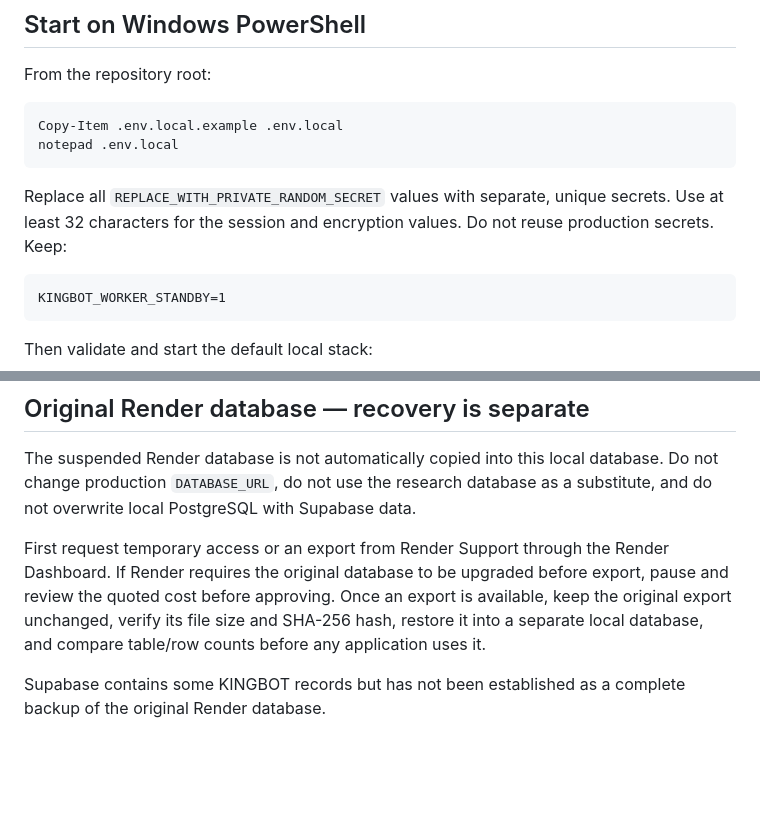
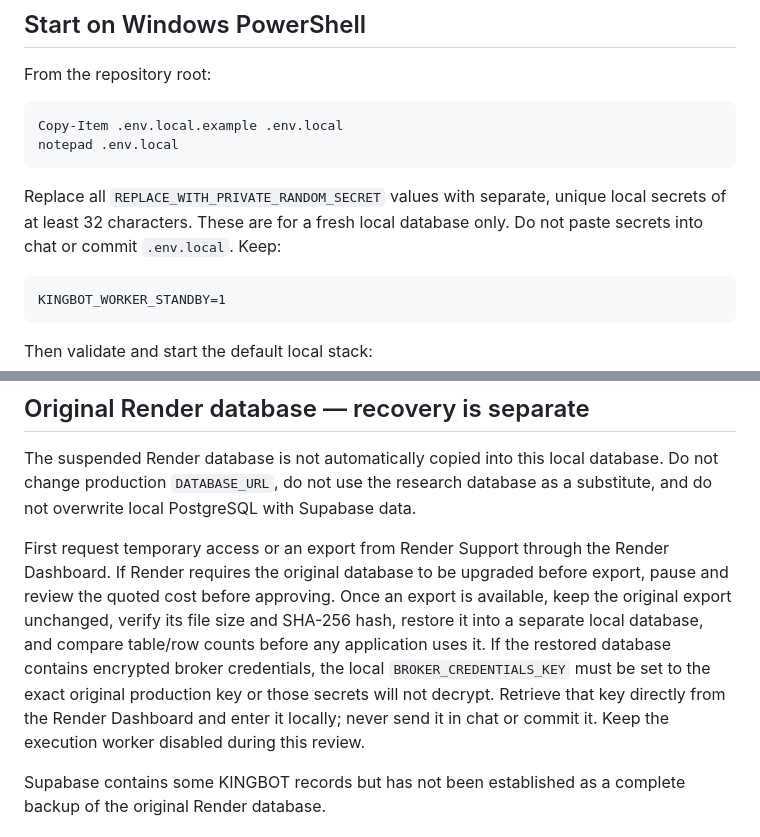
Before and after one commit to BOTKING-Automation/KINGBOT-FINETECH, a Markdown page: LOCAL-FIRST.md, 2 parts joined by grey strips. GitHub-like rendering; blank space fills up the shorter version.

Commit message:
Clarify encryption-key continuity for restored broker credentials

````diff
--- a/LOCAL-FIRST.md
+++ b/LOCAL-FIRST.md
@@ -25,7 +25,7 @@ Copy-Item .env.local.example .env.local
 notepad .env.local
 ```
 
-Replace all `REPLACE_WITH_PRIVATE_RANDOM_SECRET` values with separate, unique secrets. Use at least 32 characters for the session and encryption values. Do not reuse production secrets. Keep:
+Replace all `REPLACE_WITH_PRIVATE_RANDOM_SECRET` values with separate, unique local secrets of at least 32 characters. These are for a fresh local database only. Do not paste secrets into chat or commit `.env.local`. Keep:
 
 ```text
 KINGBOT_WORKER_STANDBY=1
@@ -72,7 +72,7 @@ The script writes a PostgreSQL custom-format dump into `backups\` and reports it
 
 The suspended Render database is not automatically copied into this local database. Do not change production `DATABASE_URL`, do not use the research database as a substitute, and do not overwrite local PostgreSQL with Supabase data.
 
-First request temporary access or an export from Render Support through the Render Dashboard. If Render requires the original database to be upgraded before export, pause and review the quoted cost before approving. Once an export is available, keep the original export unchanged, verify its file size and SHA-256 hash, restore it into a separate local database, and compare table/row counts before any application uses it.
+First request temporary access or an export from Render Support through the Render Dashboard. If Render requires the original database to be upgraded before export, pause and review the quoted cost before approving. Once an export is available, keep the original export unchanged, verify its file size and SHA-256 hash, restore it into a separate local database, and compare table/row counts before any application uses it. If the restored database contains encrypted broker credentials, the local `BROKER_CREDENTIALS_KEY` must be set to the exact original production key or those secrets will not decrypt. Retrieve that key directly from the Render Dashboard and enter it locally; never send it in chat or commit it. Keep the execution worker disabled during this review.
 
 Supabase contains some KINGBOT records but has not been established as a complete backup of the original Render database.
 
````
